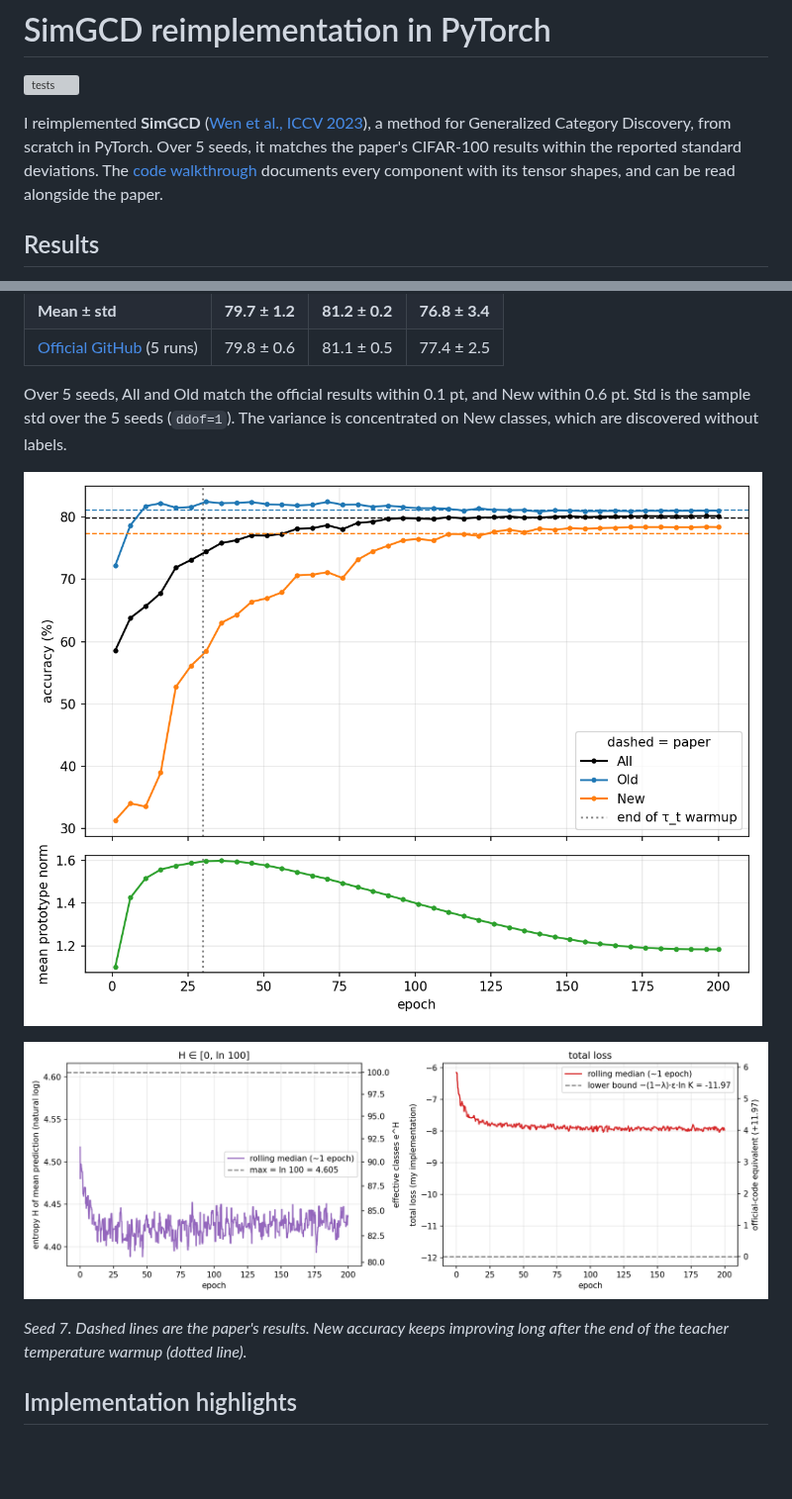
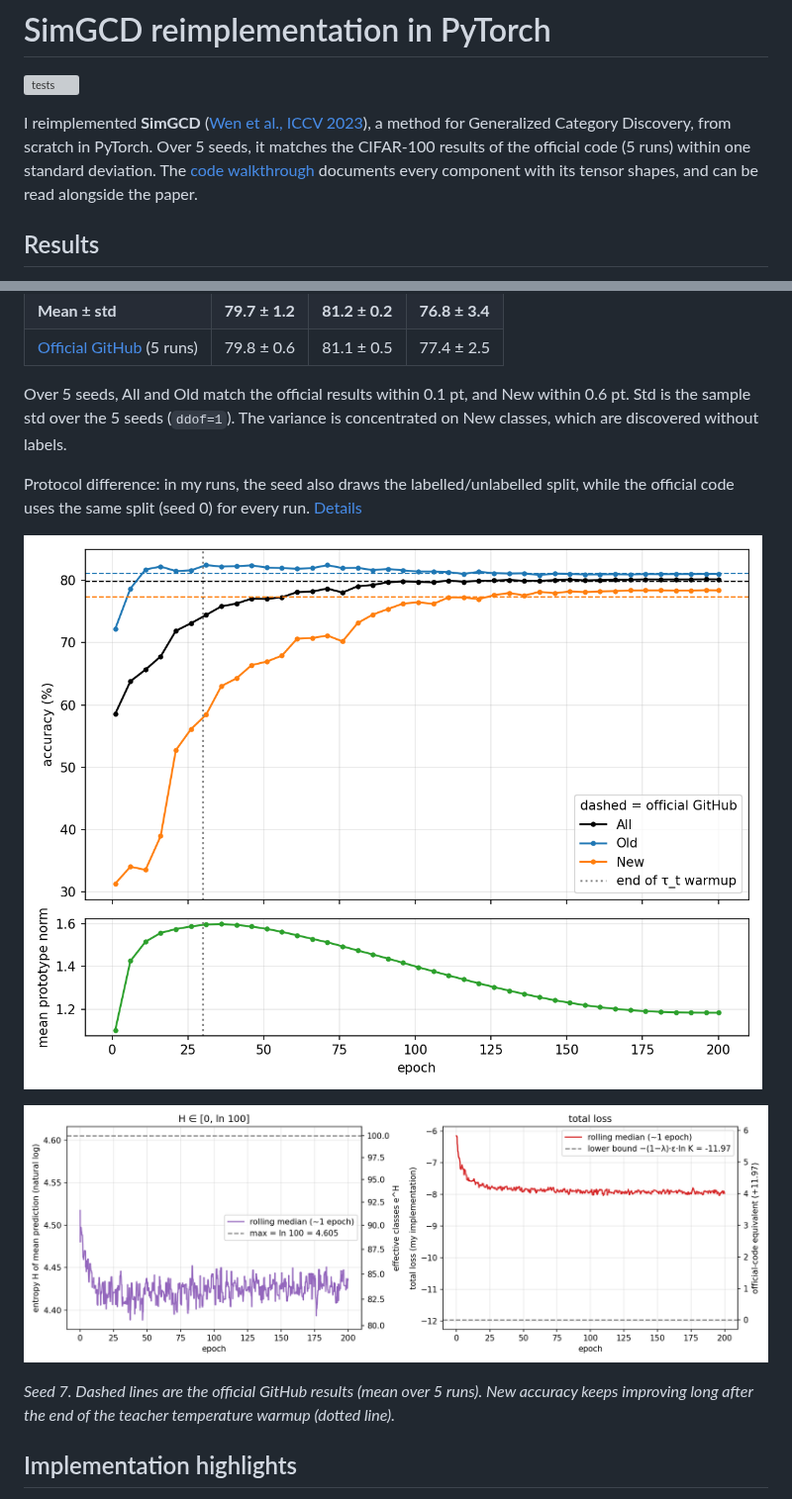
Before and after one commit to gildas-ev/simgcd-reimplementation, a Markdown page: README.md, 2 parts joined by grey strips. Shown at 99% size. GitHub-like rendering; pictures changed too: assets/accuracy_seed7.png; blank space fills up the shorter version; grey boxes are pictures that could not be loaded.

Commit message:
results and traceability documentation

```diff
--- a/README.md
+++ b/README.md
@@ -3,8 +3,8 @@
 ![tests](https://github.com/gildas-ev/simgcd-reimplementation/actions/workflows/tests.yml/badge.svg)
 
 I reimplemented **SimGCD** ([Wen et al., ICCV 2023](https://arxiv.org/abs/2211.11727)), a method for
-Generalized Category Discovery, from scratch in PyTorch. Over 5 seeds, it matches the paper's
-CIFAR-100 results within the reported standard deviations. The [code walkthrough](docs/walkthrough.md)
+Generalized Category Discovery, from scratch in PyTorch. Over 5 seeds, it matches the CIFAR-100
+results of the official code (5 runs) within one standard deviation. The [code walkthrough](docs/walkthrough.md)
 documents every component with its tensor shapes, and can be read alongside the paper.
 
 ## Results
@@ -25,11 +25,14 @@ Over 5 seeds, All and Old match the official results within 0.1 pt, and New with
 Std is the sample std over the 5 seeds (`ddof=1`). The variance is concentrated on New classes,
 which are discovered without labels.
 
+Protocol difference: in my runs, the seed also draws the labelled/unlabelled split, while the
+official code uses the same split (seed 0) for every run. [Details](docs/differences.md#the-seed-also-draws-the-split)
+
 ![Accuracy and mean prototype norm, seed 7](assets/accuracy_seed7.png)
 
 ![Entropy of the mean prediction and total loss, seed 7](assets/losses_seed7.png)
 
-*Seed 7. Dashed lines are the paper's results. New accuracy keeps improving long after the end of
+*Seed 7. Dashed lines are the official GitHub results (mean over 5 runs). New accuracy keeps improving long after the end of
 the teacher temperature warmup (dotted line).*
 
 ## Implementation highlights
```
Also changed, not shown: docs/differences.md (+11 -0 lines), results/README.md (added, +8 -0 lines), 1 other file.
